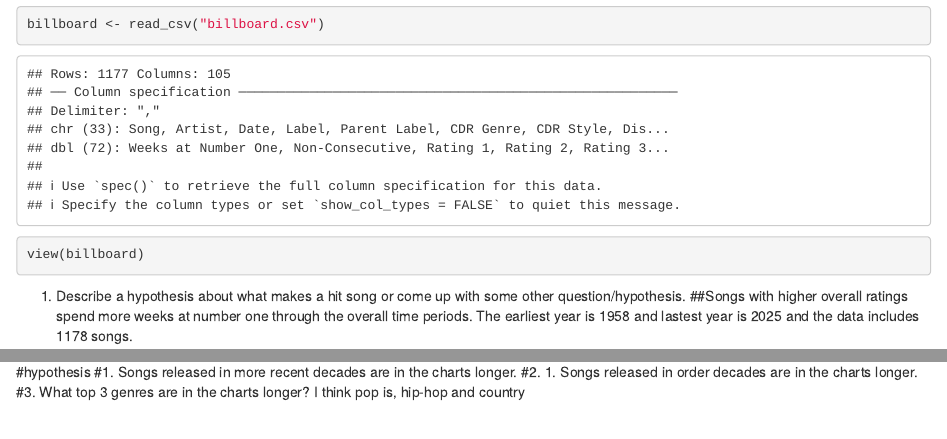
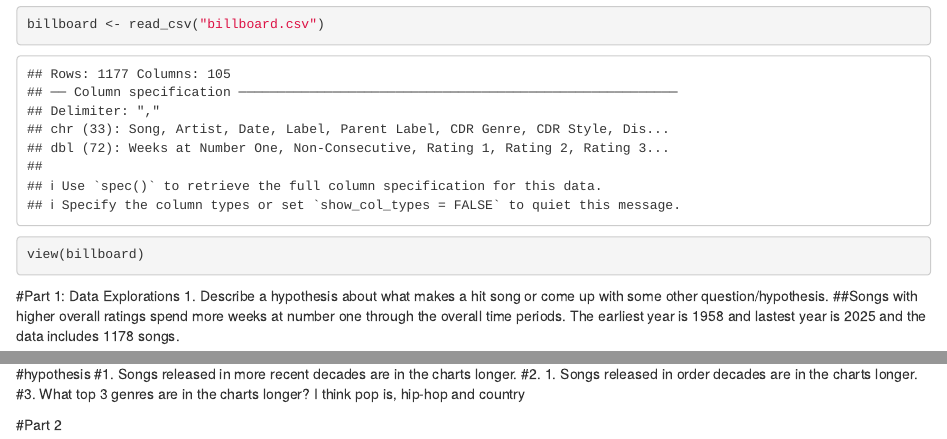
Before and after one commit to madelineseck/j405, an R Markdown document (Final Project /Final Project Madeline Seck .Rmd): the page in a window 1100 px wide, from 420 px down, and a second part further down, joined at a grey line. Rendered offline with R 4.5, knitr and Pandoc, with nearby package versions.

Commit message:
updated p1

````diff
--- a/Final Project /Final Project Madeline Seck .Rmd
+++ b/Final Project /Final Project Madeline Seck .Rmd
@@ -18,6 +18,8 @@ billboard <- read_csv("billboard.csv")
 view(billboard)
 ```
 
+
+#Part 1: Data Explorations
 1. Describe a hypothesis about what makes a hit song or come up with some other question/hypothesis.
 ##Songs with higher overall ratings spend more weeks at number one through the overall time periods. The earliest year is 1958 and lastest year is 2025 and the data includes 1178 songs.
 
@@ -71,3 +73,5 @@ Next, propose a newsworthy hypothesis (or several of them) for your dataset. You
 #1. Songs released in more recent decades are in  the charts longer.
 #2. 1. Songs released in order decades are in  the charts longer.
 #3. What top 3 genres are in the charts longer? I think pop is, hip-hop and country
+
+#Part 2
````
